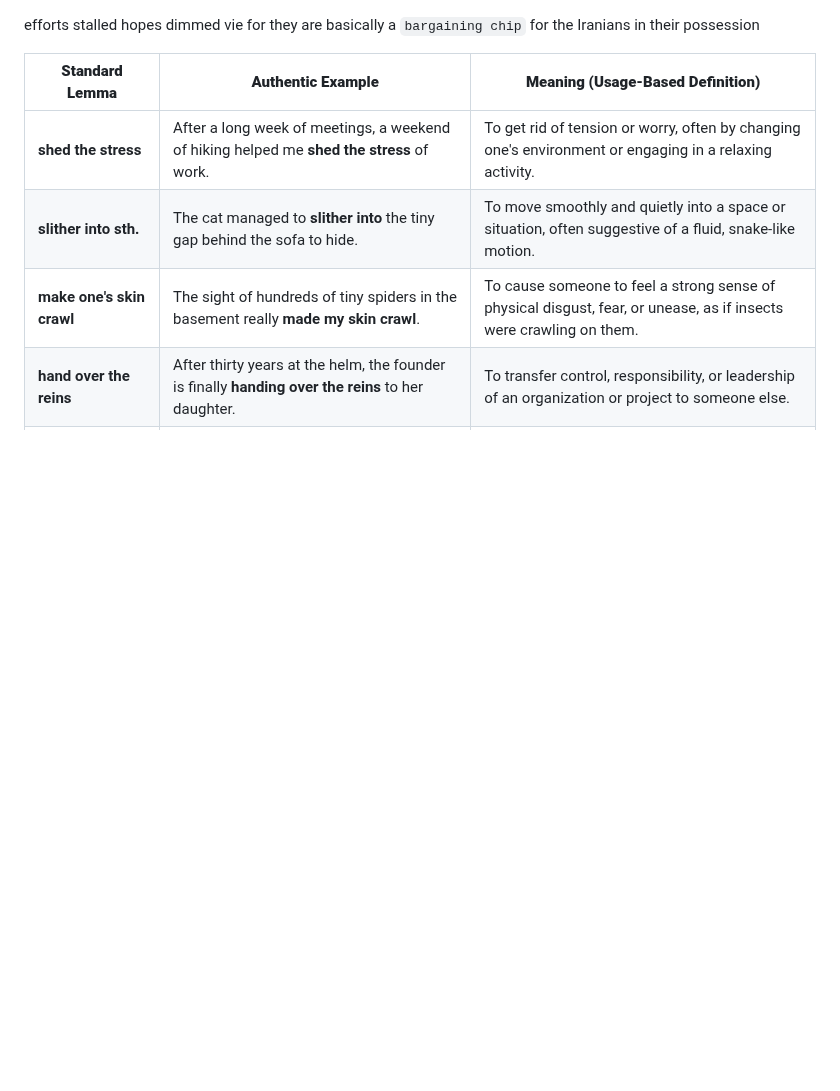
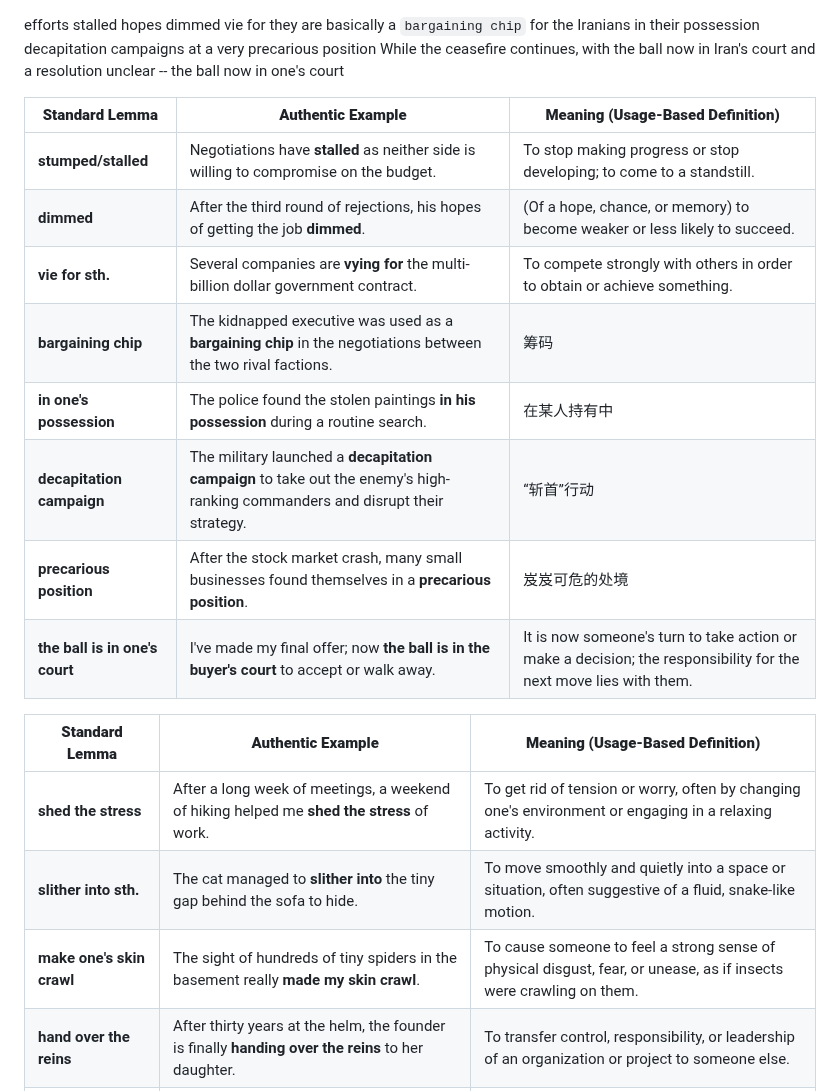
Before and after one commit to xjyssg/english-learning, a Markdown page: 生词本.md, the part around the change. Drawn GitHub-style; blank space fills up the shorter version.

Commit message:
vault backup: 2026-04-28 20:54:33

```diff
--- a/生词本.md
+++ b/生词本.md
@@ -6,10 +6,20 @@ hopes dimmed
 vie for
 they are basically a `bargaining chip` for the Iranians
 in their possession
+decapitation campaigns
+at a very precarious position
+While the ceasefire continues, with the ball now in Iran's court and a resolution unclear -- the ball now in one's court
 
-
-
-
+| **Standard Lemma**             | **Authentic Example**                                                                                                         | **Meaning (Usage-Based Definition)**                                                                             |
+| ------------------------------ | ----------------------------------------------------------------------------------------------------------------------------- | ---------------------------------------------------------------------------------------------------------------- |
+| **stumped/stalled**            | Negotiations have **stalled** as neither side is willing to compromise on the budget.                                         | To stop making progress or stop developing; to come to a standstill.                                             |
+| **dimmed**                     | After the third round of rejections, his hopes of getting the job **dimmed**.                                                 | (Of a hope, chance, or memory) to become weaker or less likely to succeed.                                       |
+| **vie for sth.**               | Several companies are **vying for** the multi-billion dollar government contract.                                             | To compete strongly with others in order to obtain or achieve something.                                         |
+| **bargaining chip**            | The kidnapped executive was used as a **bargaining chip** in the negotiations between the two rival factions.                 | 筹码                                                                                                               |
+| **in one's possession**        | The police found the stolen paintings **in his possession** during a routine search.                                          | 在某人持有中                                                                                                           |
+| **decapitation campaign**      | The military launched a **decapitation campaign** to take out the enemy's high-ranking commanders and disrupt their strategy. | “斩首”行动                                                                                                           |
+| **precarious position**        | After the stock market crash, many small businesses found themselves in a **precarious position**.                            | 岌岌可危的处境                                                                                                          |
+| **the ball is in one's court** | I've made my final offer; now **the ball is in the buyer's court** to accept or walk away.                                    | It is now someone's turn to take action or make a decision; the responsibility for the next move lies with them. |
 
 | **Standard Lemma**        | **Authentic Example**                                                                     | **Meaning (Usage-Based Definition)**                                                                               |
 | ------------------------- | ----------------------------------------------------------------------------------------- | ------------------------------------------------------------------------------------------------------------------ |
```
